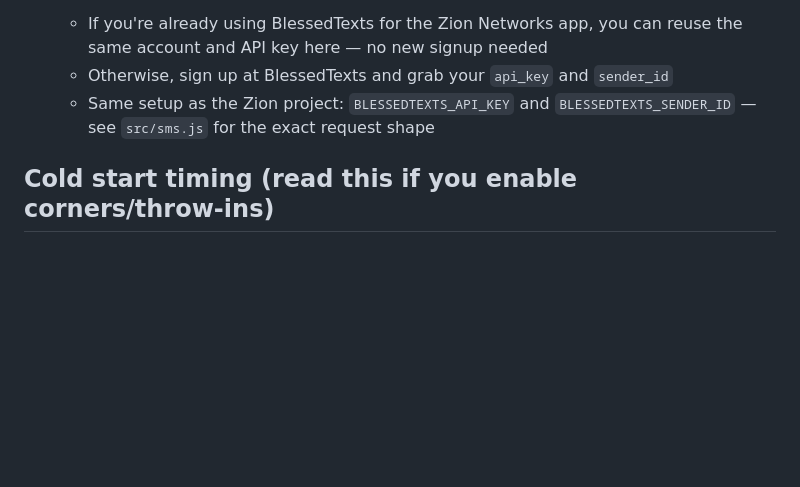
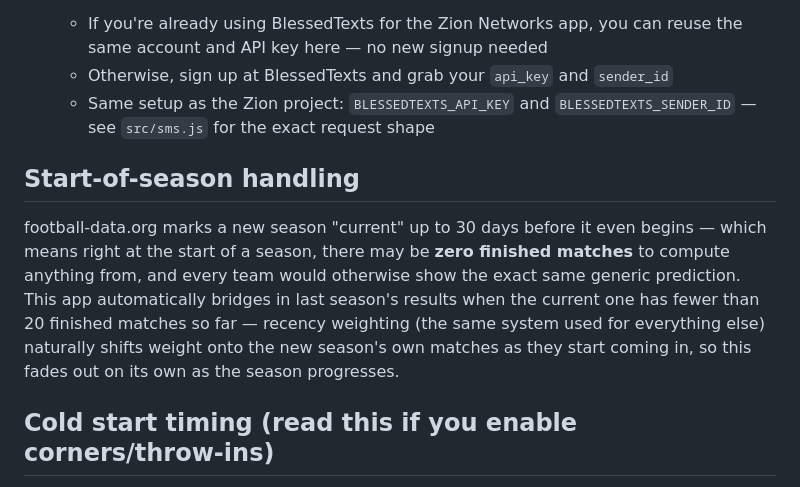
Before and after one commit to ziontech-admin/footyS, a Markdown page: footy-predict/README.md, the part around the change. Rendered like a GitHub page; blank space fills up the shorter version.

Commit message:
Update README with start-of-season handling details
Added section on start-of-season handling for predictions.

```diff
--- a/footy-predict/README.md
+++ b/footy-predict/README.md
@@ -190,6 +190,17 @@ leagues or matches the free API doesn't cover:
    - Same setup as the Zion project: `BLESSEDTEXTS_API_KEY` and
      `BLESSEDTEXTS_SENDER_ID` — see `src/sms.js` for the exact request shape
 
+## Start-of-season handling
+
+football-data.org marks a new season "current" up to 30 days before it
+even begins — which means right at the start of a season, there may be
+**zero finished matches** to compute anything from, and every team would
+otherwise show the exact same generic prediction. This app automatically
+bridges in last season's results when the current one has fewer than 20
+finished matches so far — recency weighting (the same system used for
+everything else) naturally shifts weight onto the new season's own matches
+as they start coming in, so this fades out on its own as the season progresses.
+
 ## Cold start timing (read this if you enable corners/throw-ins)
 
 Every actual API call is throttled to stay under your rate limit — safe,
```
